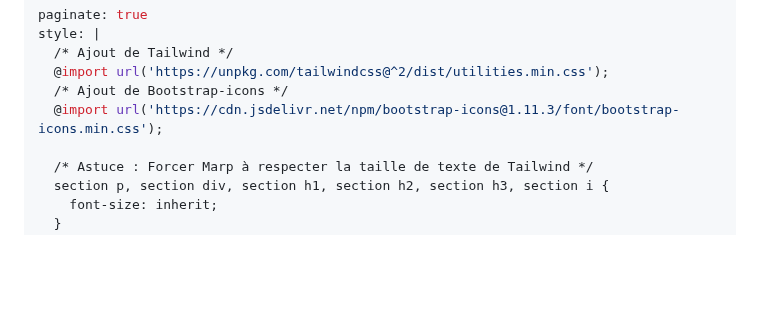
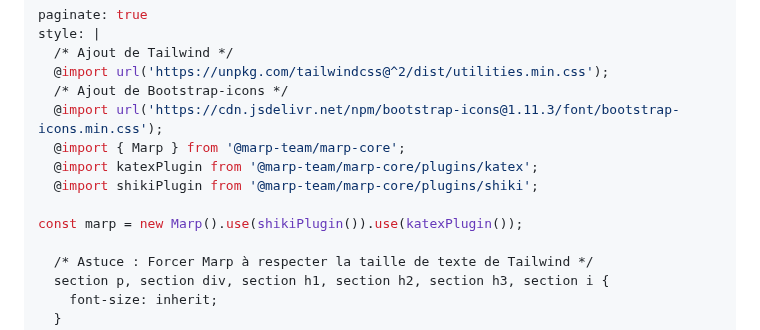
Before and after one commit to LilibonomeLLA/Prez, a Markdown page: Tailwind.md, the part around the change. Drawn GitHub-style; blank space fills up the shorter version.

Commit message:
Integrate Marp and plugins into Tailwind.md
Added Marp and its plugins for enhanced presentation features.

```diff
--- a/Tailwind.md
+++ b/Tailwind.md
@@ -8,6 +8,11 @@ style: |
   @import url('https://unpkg.com/tailwindcss@^2/dist/utilities.min.css');
   /* Ajout de Bootstrap-icons */
   @import url('https://cdn.jsdelivr.net/npm/bootstrap-icons@1.11.3/font/bootstrap-icons.min.css');
+  @import { Marp } from '@marp-team/marp-core';
+  @import katexPlugin from '@marp-team/marp-core/plugins/katex';
+  @import shikiPlugin from '@marp-team/marp-core/plugins/shiki';
+
+const marp = new Marp().use(shikiPlugin()).use(katexPlugin());
 
   /* Astuce : Forcer Marp à respecter la taille de texte de Tailwind */
   section p, section div, section h1, section h2, section h3, section i {
```
